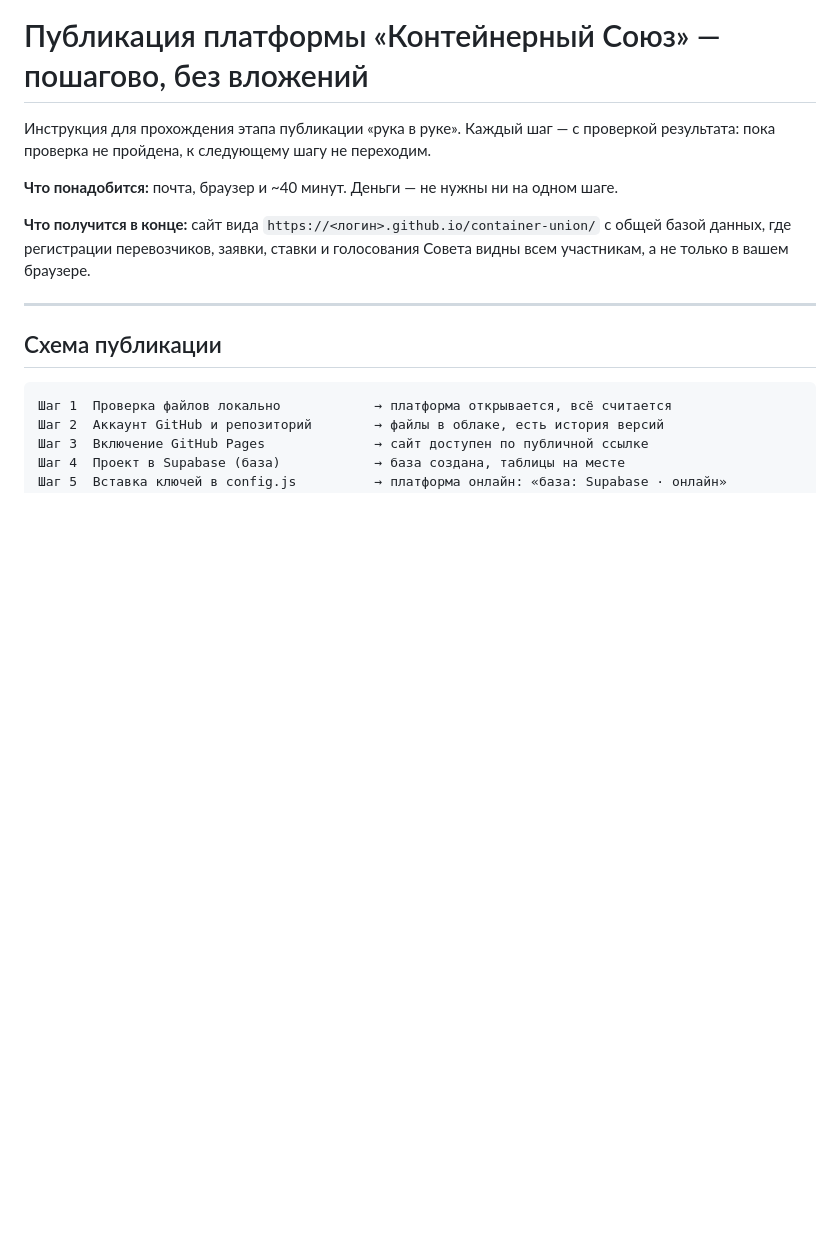
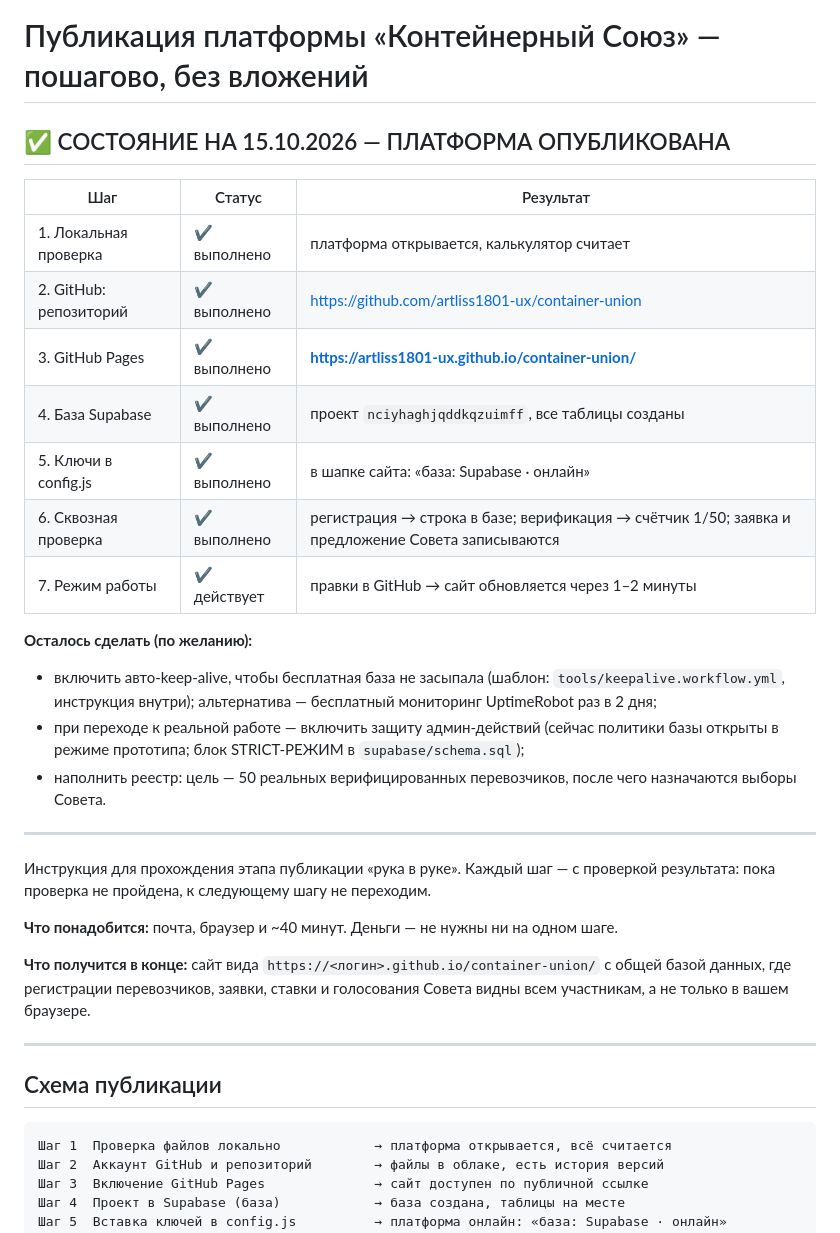
Before and after one commit to artliss1801-ux/container-union, a Markdown page: Публикация.md, the part around the change. Drawn GitHub-style; blank space fills up the shorter version.

Commit message:
Инструкция: отмечено фактическое состояние публикации (сайт и база подключены)

```diff
--- a/Публикация.md
+++ b/Публикация.md
@@ -1,4 +1,24 @@
 # Публикация платформы «Контейнерный Союз» — пошагово, без вложений
+
+## ✅ СОСТОЯНИЕ НА 15.10.2026 — ПЛАТФОРМА ОПУБЛИКОВАНА
+
+| Шаг | Статус | Результат |
+|---|---|---|
+| 1. Локальная проверка | ✔ выполнено | платформа открывается, калькулятор считает |
+| 2. GitHub: репозиторий | ✔ выполнено | https://github.com/artliss1801-ux/container-union |
+| 3. GitHub Pages | ✔ выполнено | **https://artliss1801-ux.github.io/container-union/** |
+| 4. База Supabase | ✔ выполнено | проект `nciyhaghjqddkqzuimff`, все таблицы созданы |
+| 5. Ключи в config.js | ✔ выполнено | в шапке сайта: «база: Supabase · онлайн» |
+| 6. Сквозная проверка | ✔ выполнено | регистрация → строка в базе; верификация → счётчик 1/50; заявка и предложение Совета записываются |
+| 7. Режим работы | ✔ действует | правки в GitHub → сайт обновляется через 1–2 минуты |
+
+**Осталось сделать (по желанию):**
+- включить авто-keep-alive, чтобы бесплатная база не засыпала (шаблон: `tools/keepalive.workflow.yml`, инструкция внутри); альтернатива — бесплатный мониторинг UptimeRobot раз в 2 дня;
+- при переходе к реальной работе — включить защиту админ-действий (сейчас политики базы открыты в режиме прототипа; блок STRICT-РЕЖИМ в `supabase/schema.sql`);
+- наполнить реестр: цель — 50 реальных верифицированных перевозчиков, после чего назначаются выборы Совета.
+
+---
+
 
 Инструкция для прохождения этапа публикации «рука в руке». Каждый шаг — с проверкой результата: пока проверка не пройдена, к следующему шагу не переходим.
 
```
